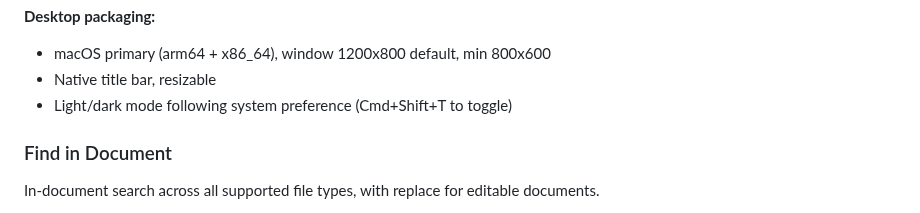
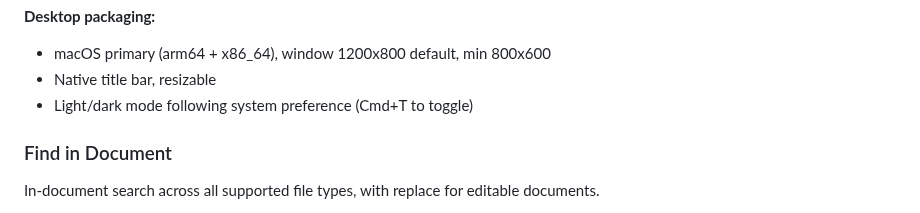
Before and after one commit to PeterBlenessy/notesage, a Markdown page: docs/product-description.md, the part around the change. GitHub-like rendering.

```diff
--- a/docs/product-description.md
+++ b/docs/product-description.md
@@ -58,7 +58,7 @@ Tiptap-powered rich text editor with full markdown round-tripping.
 
 - macOS primary (arm64 + x86_64), window 1200x800 default, min 800x600
 - Native title bar, resizable
-- Light/dark mode following system preference (Cmd+Shift+T to toggle)
+- Light/dark mode following system preference (Cmd+T to toggle)
 
 ### Find in Document
 
```
Also changed, not shown: docs/architecture.md (+1 -1 lines), docs/prds/2026-02-28-agent-activity-strip.md (+1 -3 lines).
